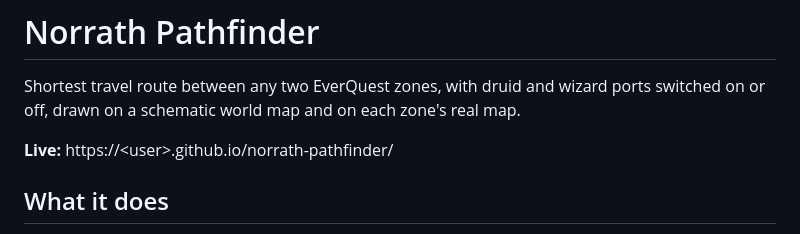
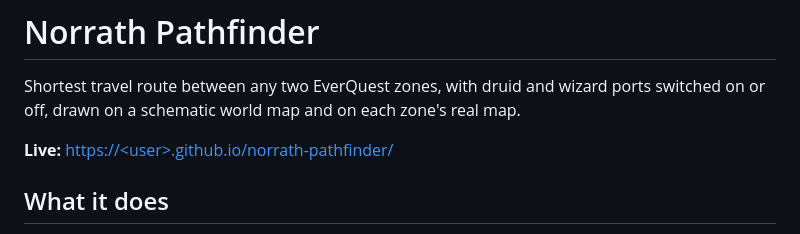
Before and after one commit to seppp/norrath-pathfinder, a Markdown page: README.md, the part around the change. GitHub-like rendering.

Commit message:
Update live link in README.md

```diff
--- a/README.md
+++ b/README.md
@@ -3,7 +3,7 @@
 Shortest travel route between any two EverQuest zones, with druid and wizard ports
 switched on or off, drawn on a schematic world map and on each zone's real map.
 
-**Live:** https://&lt;user&gt;.github.io/norrath-pathfinder/
+**Live:** [https://&lt;user&gt;.github.io/norrath-pathfinder/](https://seppp.github.io/norrath-pathfinder/)
 
 ## What it does
 
```
